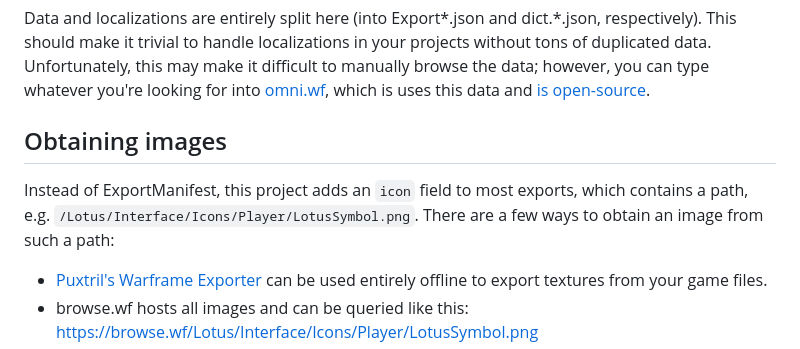
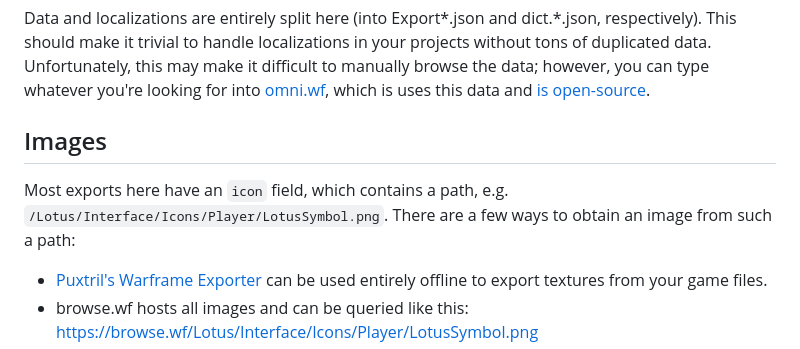
Before and after one commit to calamity-inc/warframe-public-export-plus, a Markdown page: README.md, the part around the change. Drawn GitHub-style.

Commit message:
Simplify images section

```diff
--- a/README.md
+++ b/README.md
@@ -6,9 +6,9 @@ The most complete data source for all your Warframe needs and interests. Contain
 
 Data and localizations are entirely split here (into Export\*.json and dict.\*.json, respectively). This should make it trivial to handle localizations in your projects without tons of duplicated data. Unfortunately, this may make it difficult to manually browse the data; however, you can type whatever you're looking for into [omni.wf](https://omni.wf/), which is uses this data and [is open-source](https://github.com/calamity-inc/omni.wf).
 
-## Obtaining images
+## Images
 
-Instead of ExportManifest, this project adds an `icon` field to most exports, which contains a path, e.g. `/Lotus/Interface/Icons/Player/LotusSymbol.png`. There are a few ways to obtain an image from such a path:
+Most exports here have an `icon` field, which contains a path, e.g. `/Lotus/Interface/Icons/Player/LotusSymbol.png`. There are a few ways to obtain an image from such a path:
 - [Puxtril's Warframe Exporter](https://github.com/Puxtril/Warframe-Exporter) can be used entirely offline to export textures from your game files.
 - browse.wf hosts all images and can be queried like this: <https://browse.wf/Lotus/Interface/Icons/Player/LotusSymbol.png>
 - ExportImages can be used to find out if an image is hosted on `content.warframe.com/PublicExport`, in which case it can be obtained using by adding an exclamation mark followed by the `contentHash`, like so: <https://content.warframe.com/PublicExport/Lotus/Interface/Icons/Player/LotusSymbol.png!00_WC8orfy4NOtWelndlH7qmQ>
```
